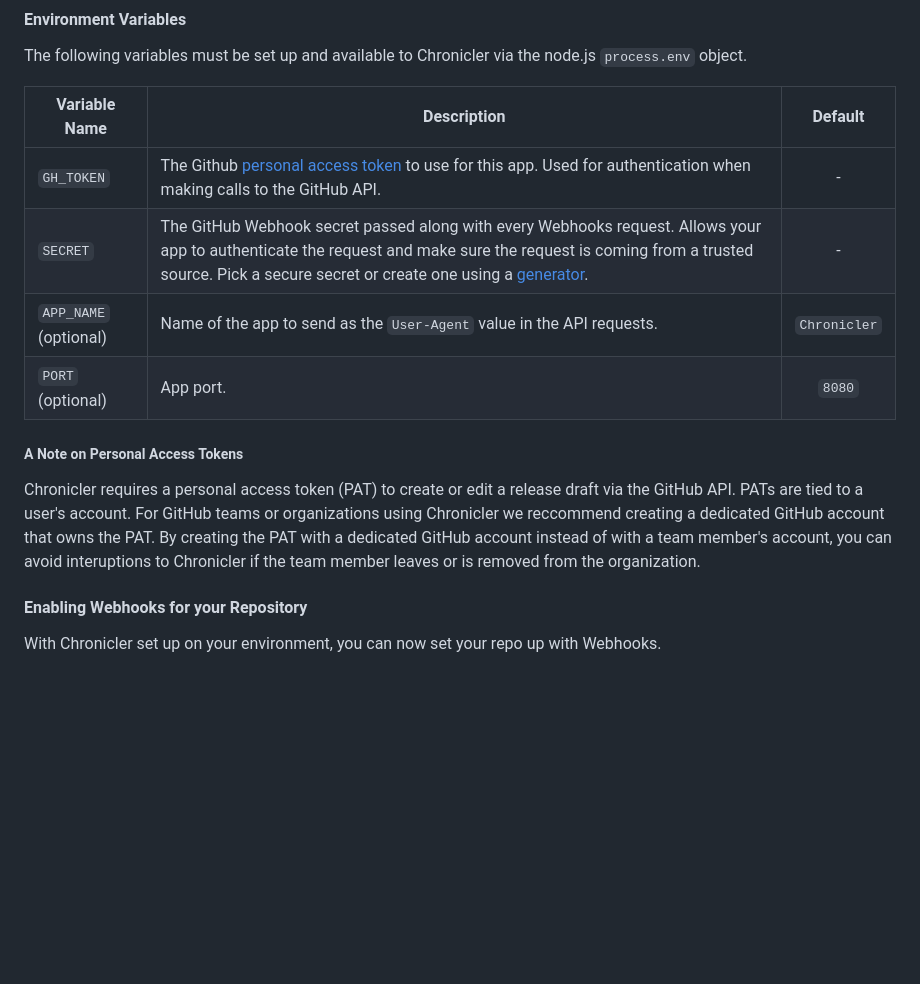
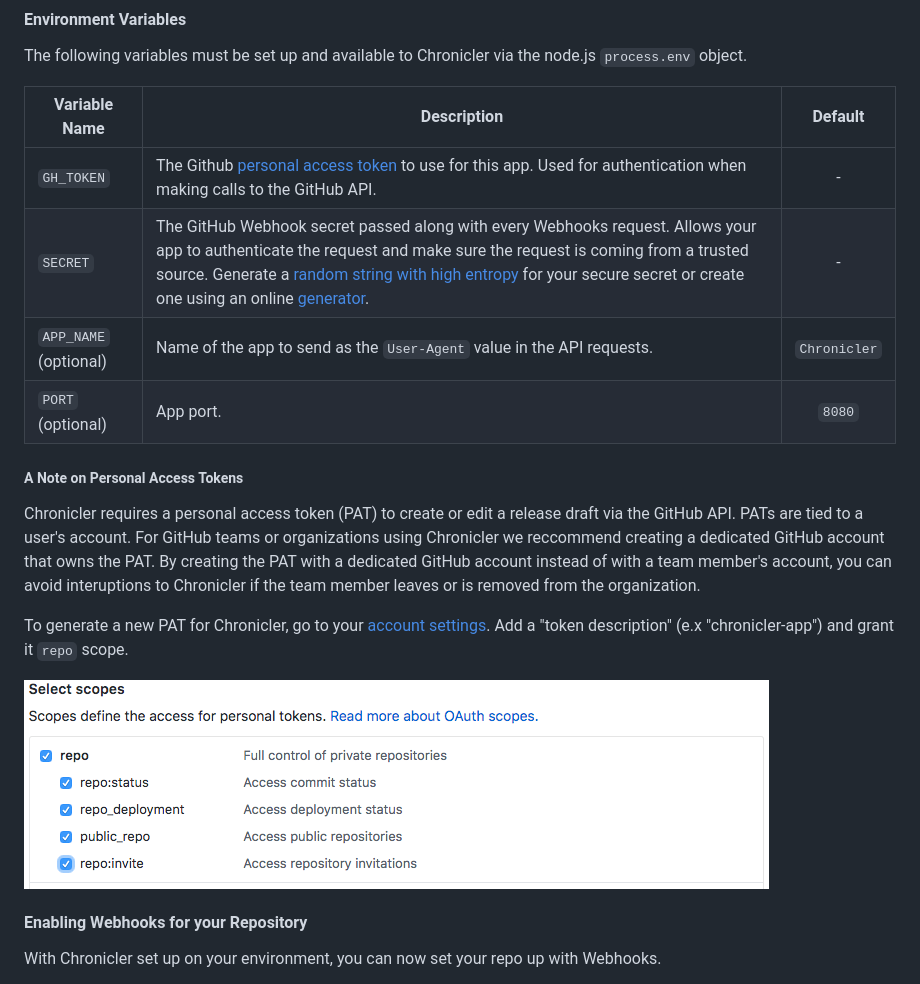
Before and after one commit to nytimes/Chronicler, a Markdown page: README.md, the part around the change. GitHub-like rendering; pictures changed too: docs/pat-scope.png (added); blank space fills up the shorter version.

```diff
--- a/README.md
+++ b/README.md
@@ -30,12 +30,16 @@ The following variables must be set up and available to Chronicler via the node.
 **Variable Name** | **Description** | **Default**
 --- | --- | :---:
 `GH_TOKEN` | The Github [personal access token](https://github.com/settings/tokens) to use for this app.  Used for authentication when making calls to the GitHub API. | -
-`SECRET` | The GitHub Webhook secret passed along with every Webhooks request.  Allows your app to authenticate the request and make sure the request is coming from a trusted source.  Pick a secure secret or create one using a [generator](https://randomkeygen.com/). | -
+`SECRET` | The GitHub Webhook secret passed along with every Webhooks request.  Allows your app to authenticate the request and make sure the request is coming from a trusted source.  Generate a [random string with high entropy](https://developer.github.com/webhooks/securing/#setting-your-secret-token) for your secure secret or create one using an online [generator](https://randomkeygen.com/). | -
 `APP_NAME` (optional) | Name of the app to send as the `User-Agent` value in the API requests. | `Chronicler`
 `PORT` (optional) | App port. | `8080`
 
 ##### A Note on Personal Access Tokens
 Chronicler requires a personal access token (PAT) to create or edit a release draft via the GitHub API.  PATs are tied to a user's account.  For GitHub teams or organizations using Chronicler we reccommend creating a dedicated GitHub account that owns the PAT.  By creating the PAT with a dedicated GitHub account instead of with a team member's account, you can avoid interuptions to Chronicler if the team member leaves or is removed from the organization.
+
+To generate a new PAT for Chronicler, go to your [account settings](https://github.com/settings/tokens/new).  Add a "token description" (e.x "chronicler-app") and grant it `repo` scope.
+
+![Image of PAT access scope](docs/pat-scope.png)
 
 #### Enabling Webhooks for your Repository
 With Chronicler set up on your environment, you can now set your repo up with Webhooks.
```
Also changed, not shown: docs/CONTRIBUTING.md (+1 -1 lines), 4 other files.
